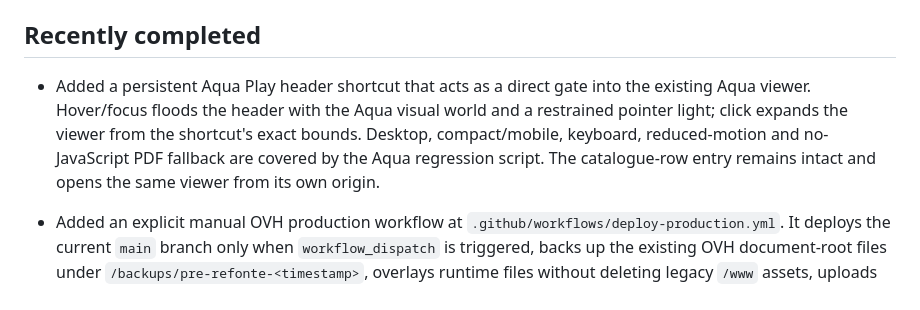
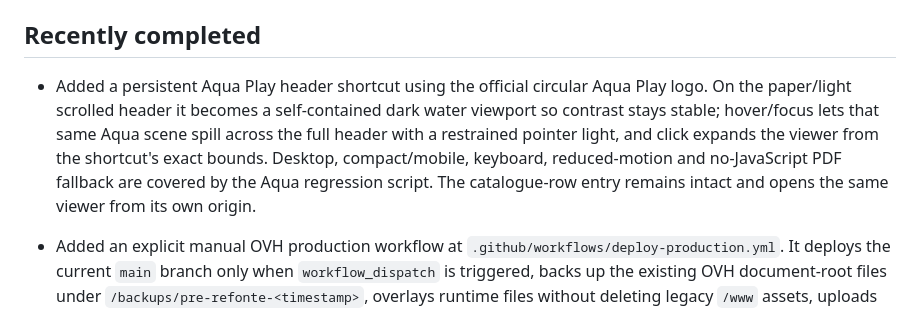
Before and after one commit to ThinoApp/profils_sports_refonte, a Markdown page: docs/NEXT.md, the part around the change. Rendered like a GitHub page.

Commit message:
docs: note official Aqua logo and contrast fix

```diff
--- a/docs/NEXT.md
+++ b/docs/NEXT.md
@@ -20,7 +20,7 @@ Primary branch:
 
 ## Recently completed
 
-- Added a persistent Aqua Play header shortcut that acts as a direct gate into the existing Aqua viewer. Hover/focus floods the header with the Aqua visual world and a restrained pointer light; click expands the viewer from the shortcut's exact bounds. Desktop, compact/mobile, keyboard, reduced-motion and no-JavaScript PDF fallback are covered by the Aqua regression script. The catalogue-row entry remains intact and opens the same viewer from its own origin.
+- Added a persistent Aqua Play header shortcut using the official circular Aqua Play logo. On the paper/light scrolled header it becomes a self-contained dark water viewport so contrast stays stable; hover/focus lets that same Aqua scene spill across the full header with a restrained pointer light, and click expands the viewer from the shortcut's exact bounds. Desktop, compact/mobile, keyboard, reduced-motion and no-JavaScript PDF fallback are covered by the Aqua regression script. The catalogue-row entry remains intact and opens the same viewer from its own origin.
 
 - Added an explicit manual OVH production workflow at `.github/workflows/deploy-production.yml`. It deploys the current `main` branch only when `workflow_dispatch` is triggered, backs up the existing OVH document-root files under `/backups/pre-refonte-<timestamp>`, overlays runtime files without deleting legacy `/www` assets, uploads `index.html` last, and verifies the public HTTPS endpoint. The workflow reads `OVH_FTP_HOST`, `OVH_FTP_USER` and `OVH_FTP_PASSWORD` from GitHub Actions secrets; production publication therefore remains a deliberate action rather than an automatic side effect of every push.
 
```
